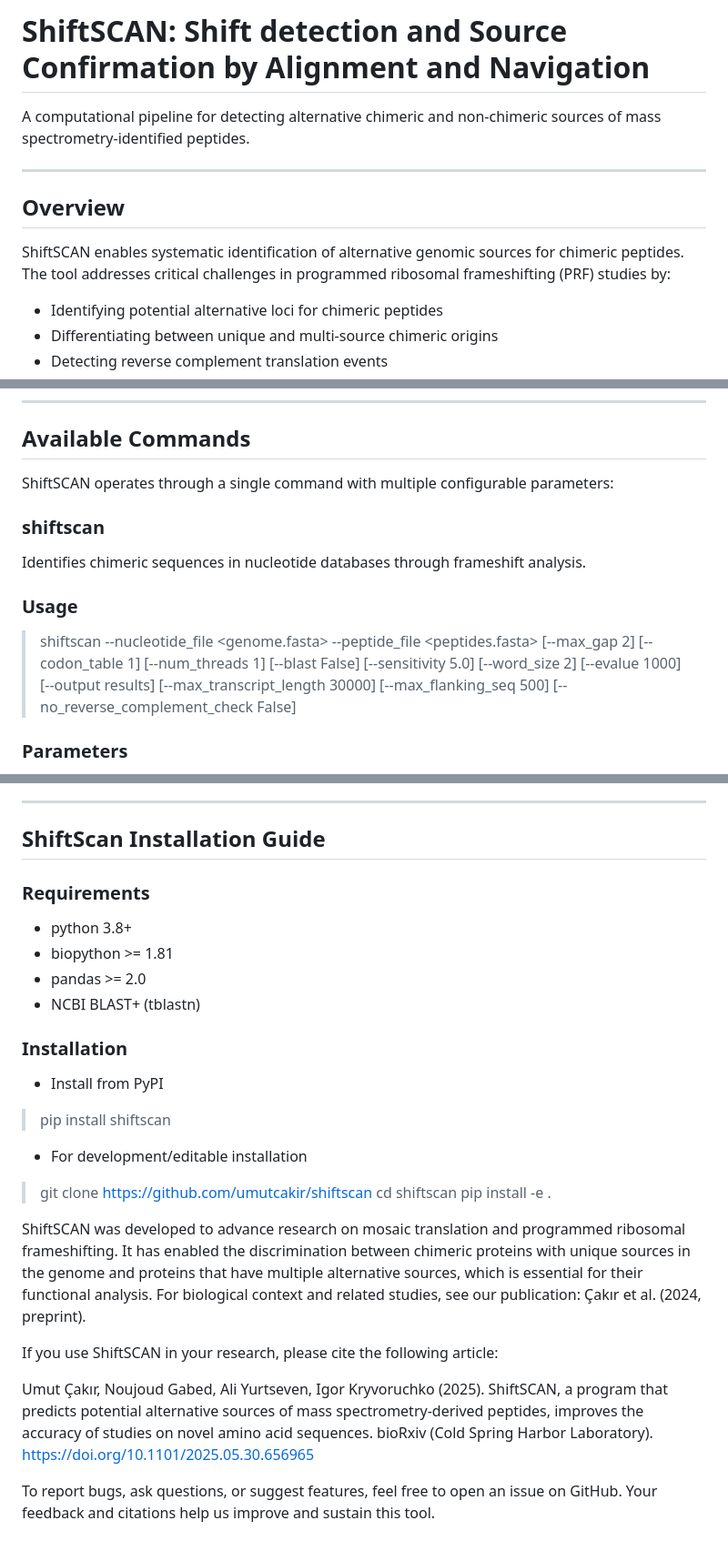
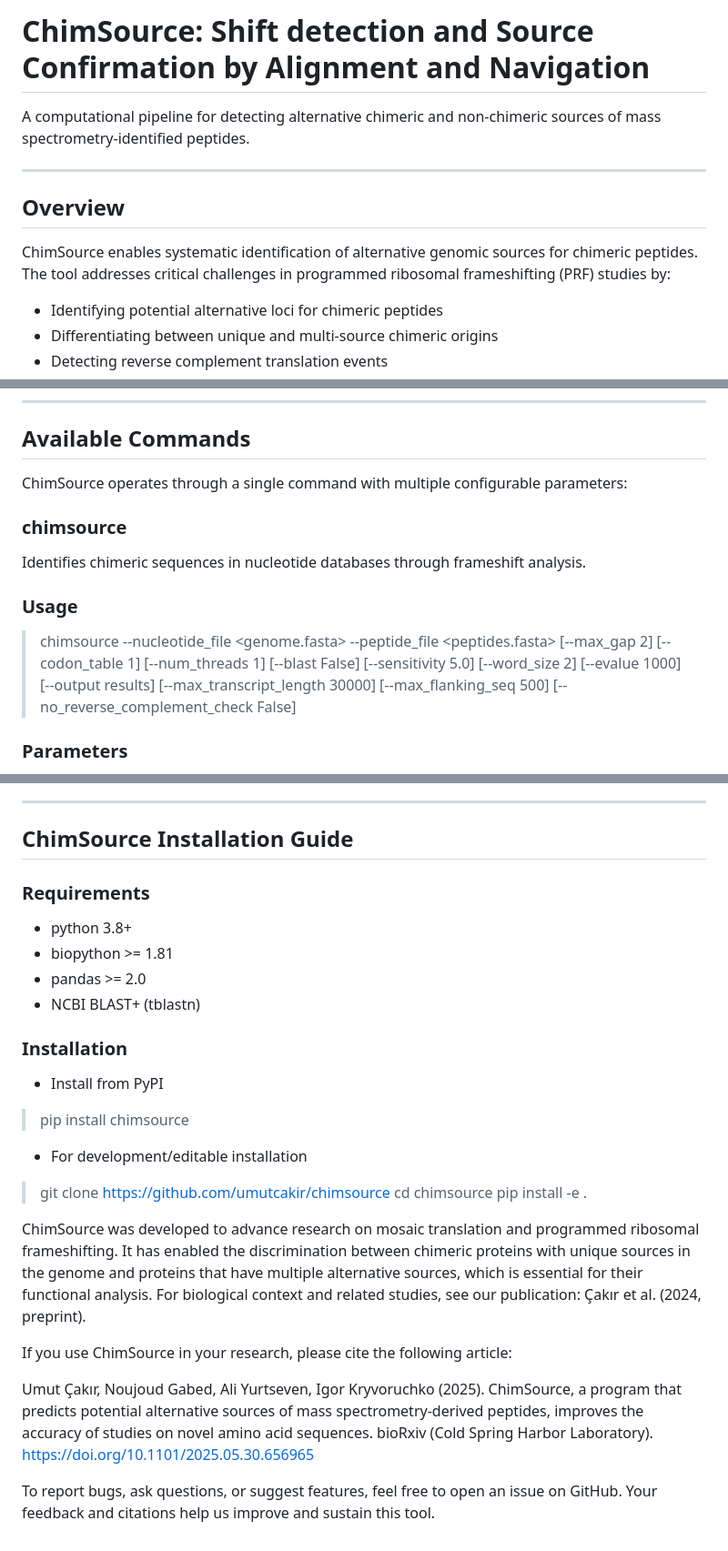
Before and after one commit to umutcakir/chimsource, a Markdown page: README.md, 3 parts joined by grey strips. Shown at 91% size. Rendered like a GitHub page.

```diff
--- a/README.md
+++ b/README.md
@@ -1,4 +1,4 @@
-# ShiftSCAN: Shift detection and Source Confirmation by Alignment and Navigation
+# ChimSource: Shift detection and Source Confirmation by Alignment and Navigation
 
 A computational pipeline for detecting alternative chimeric and non-chimeric sources of mass spectrometry-identified peptides.
 
@@ -6,7 +6,7 @@ A computational pipeline for detecting alternative chimeric and non-chimeric sou
 
 ## Overview
 
-ShiftSCAN enables systematic identification of alternative genomic sources for chimeric peptides. The tool addresses critical challenges in programmed ribosomal frameshifting (PRF) studies by:
+ChimSource enables systematic identification of alternative genomic sources for chimeric peptides. The tool addresses critical challenges in programmed ribosomal frameshifting (PRF) studies by:
 
 - Identifying potential alternative loci for chimeric peptides
 - Differentiating between unique and multi-source chimeric origins
@@ -29,15 +29,15 @@ Key applications include functional genomics studies of non-canonical translatio
 
 ## Available Commands
 
-ShiftSCAN operates through a single command with multiple configurable parameters:
+ChimSource operates through a single command with multiple configurable parameters:
 
-### shiftscan
+### chimsource
 
 Identifies chimeric sequences in nucleotide databases through frameshift analysis.
 
 ### Usage
 
-> shiftscan --nucleotide_file <genome.fasta> --peptide_file <peptides.fasta> [--max_gap 2] [--codon_table 1] [--num_threads 1] [--blast False] [--sensitivity 5.0] [--word_size 2] [--evalue 1000] [--output results] [--max_transcript_length 30000] [--max_flanking_seq 500] [--no_reverse_complement_check False]
+> chimsource --nucleotide_file <genome.fasta> --peptide_file <peptides.fasta> [--max_gap 2] [--codon_table 1] [--num_threads 1] [--blast False] [--sensitivity 5.0] [--word_size 2] [--evalue 1000] [--output results] [--max_transcript_length 30000] [--max_flanking_seq 500] [--no_reverse_complement_check False]
 
 ### Parameters
 
@@ -73,7 +73,7 @@ Contains tabular data on detected chimeric and non-chimeric sequences with these
 
 ---
 
-## ShiftScan Installation Guide
+## ChimSource Installation Guide
 
 ### Requirements
 
@@ -86,18 +86,18 @@ Contains tabular data on detected chimeric and non-chimeric sequences with these
 ### Installation
 
 - Install from PyPI
-> pip install shiftscan
+> pip install chimsource
 
 
 - For development/editable installation
-> git clone https://github.com/umutcakir/shiftscan
-> cd shiftscan
+> git clone https://github.com/umutcakir/chimsource
+> cd chimsource
 > pip install -e .
 
-ShiftSCAN was developed to advance research on mosaic translation and programmed ribosomal frameshifting. It has enabled the discrimination between chimeric proteins with unique sources in the genome and proteins that have multiple alternative sources, which is essential for their functional analysis. For biological context and related studies, see our publication: Çakır et al. (2024, preprint).
+ChimSource was developed to advance research on mosaic translation and programmed ribosomal frameshifting. It has enabled the discrimination between chimeric proteins with unique sources in the genome and proteins that have multiple alternative sources, which is essential for their functional analysis. For biological context and related studies, see our publication: Çakır et al. (2024, preprint).
 
-If you use ShiftSCAN in your research, please cite the following article:
+If you use ChimSource in your research, please cite the following article:
 
-Umut Çakır, Noujoud Gabed, Ali Yurtseven, Igor Kryvoruchko (2025). ShiftSCAN, a program that predicts potential alternative sources of mass spectrometry-derived peptides, improves the accuracy of studies on novel amino acid sequences. bioRxiv (Cold Spring Harbor Laboratory). https://doi.org/10.1101/2025.05.30.656965
+Umut Çakır, Noujoud Gabed, Ali Yurtseven, Igor Kryvoruchko (2025). ChimSource, a program that predicts potential alternative sources of mass spectrometry-derived peptides, improves the accuracy of studies on novel amino acid sequences. bioRxiv (Cold Spring Harbor Laboratory). https://doi.org/10.1101/2025.05.30.656965
 
 To report bugs, ask questions, or suggest features, feel free to open an issue on GitHub. Your feedback and citations help us improve and sustain this tool.
```
